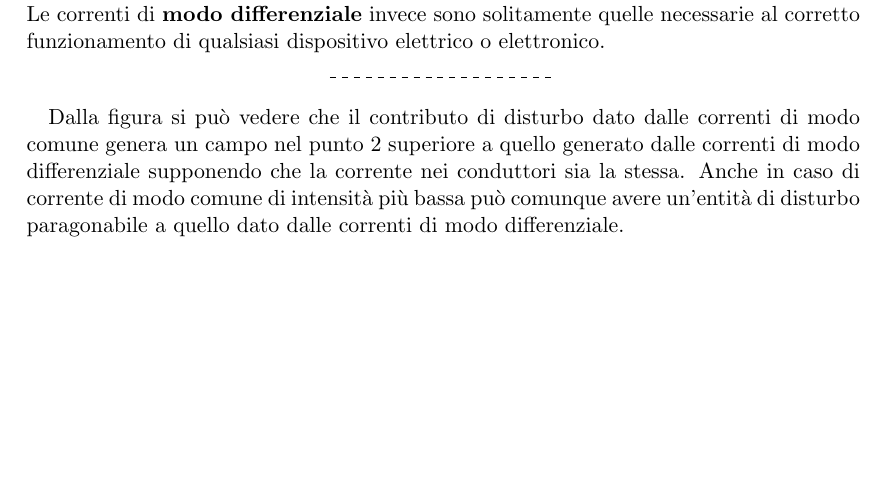
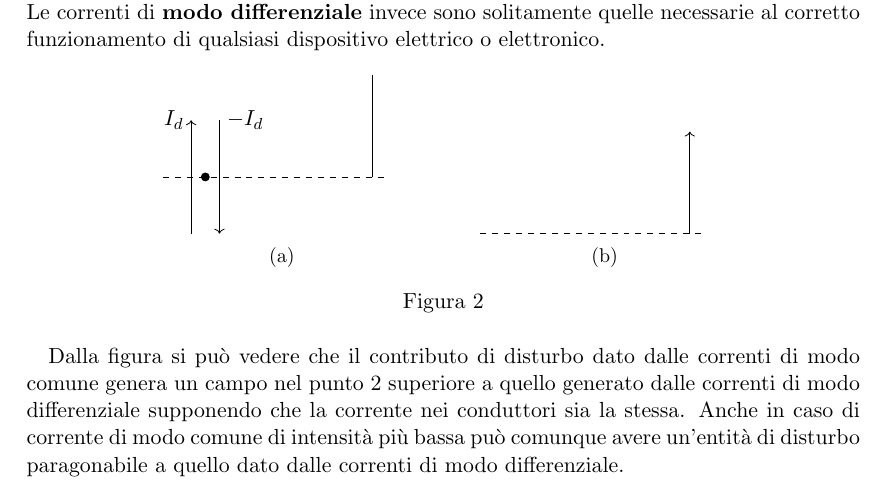
Before and after one commit to FlashNoob98/appunti_MCE_unina, a LaTeX document (appunti.tex, which reads lezione11_06_04.tex): part of page 3 of 3, cut so that both start at the same text, the shorter picture padded with empty space. Compiled offline with pdfLaTeX.

Commit message:
work in progress grafici lezione 11

```diff
--- a/lezione11_06_04.tex
+++ b/lezione11_06_04.tex
@@ -70,18 +70,37 @@ $$
 $$
 
 \section{Correnti di modo comune e correnti di modo differenziale}
+
 Le correnti di \textbf{modo comune} si hanno solitamente quando sono presenti masse
 a potenziali diverse oppure sono presenti asimmetrie o imperfezioni nelle schede elettroniche.
 Le correnti di \textbf{modo differenziale} invece sono solitamente quelle necessarie al
 corretto funzionamento di qualsiasi dispositivo elettrico o elettronico.
 
-\begin{figure}[h] %1:15 aggiungi figura
-\centering
- \begin{circuitikz}
- \draw
- (0,0) [dashed] -- (4,0)
- ;
- \end{circuitikz}
+
+\begin{figure}[h] %inserisci circuit differenziale e comune
+ \centering
+ \begin{subfigure}[t]{0.3\textwidth}
+  \begin{circuitikz}
+    \draw
+    (0,0) [dashed] -- (4,0);
+    \draw (0.5,-1) [->] -- (0.5,1) node[anchor=east]{$I_d$};
+    \draw (1,1)node[anchor=west]{$-I_d$} [->] -- (1,-1);
+    \filldraw [black] (0.75,0) circle (2pt) ;
+   \draw (3.7,0) -- (3.7,1.8);
+  \end{circuitikz}
+  \caption{}
+  \label{fig:AAA}
+ \end{subfigure}
+ \quad \quad \quad
+ \begin{subfigure}[t]{0.3\textwidth}
+  \begin{circuitikz}
+  \draw (0,0) [dashed] -- (4,0);
+  \draw [->] (3.7,0) -- (3.7,1.8);
+  \end{circuitikz}
+  \caption{}
+  \label{fig:BBB}
+ \end{subfigure}
+ \caption{}
 \end{figure}
 
 Dalla figura si può vedere che il contributo di disturbo dato dalle
```
Also changed, not shown: 1 other file.
